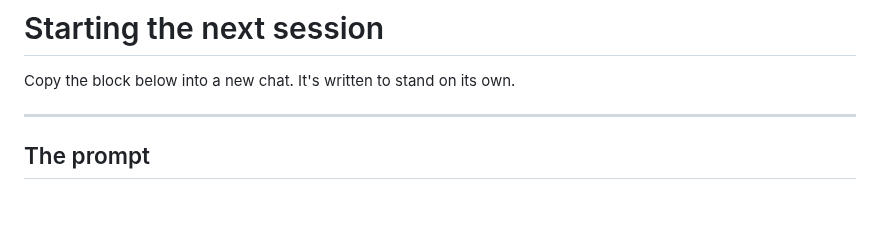
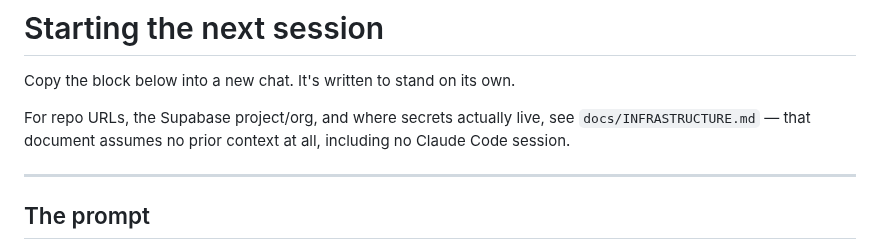
Before and after one commit to crispy-lettuce/RecipeFlowKeeper, a Markdown page: docs/NEXT-SESSION.md, the part around the change. GitHub-like rendering; blank space fills up the shorter version.

```diff
--- a/docs/NEXT-SESSION.md
+++ b/docs/NEXT-SESSION.md
@@ -1,6 +1,10 @@
 # Starting the next session
 
 Copy the block below into a new chat. It's written to stand on its own.
+
+For repo URLs, the Supabase project/org, and where secrets actually live, see
+`docs/INFRASTRUCTURE.md` — that document assumes no prior context at all, including no
+Claude Code session.
 
 ---
 
```
Also changed, not shown: docs/HANDOVER.md (+4 -1 lines), docs/INFRASTRUCTURE.md (added, +198 -0 lines).
